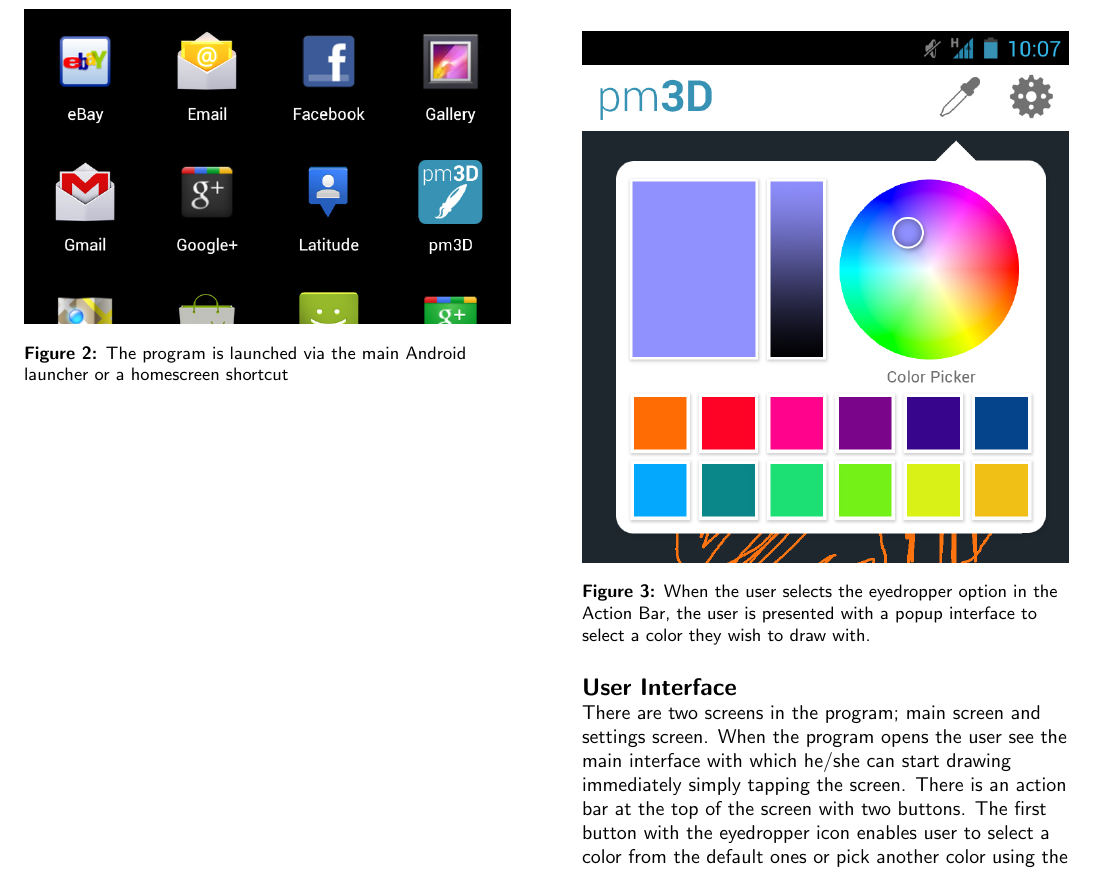
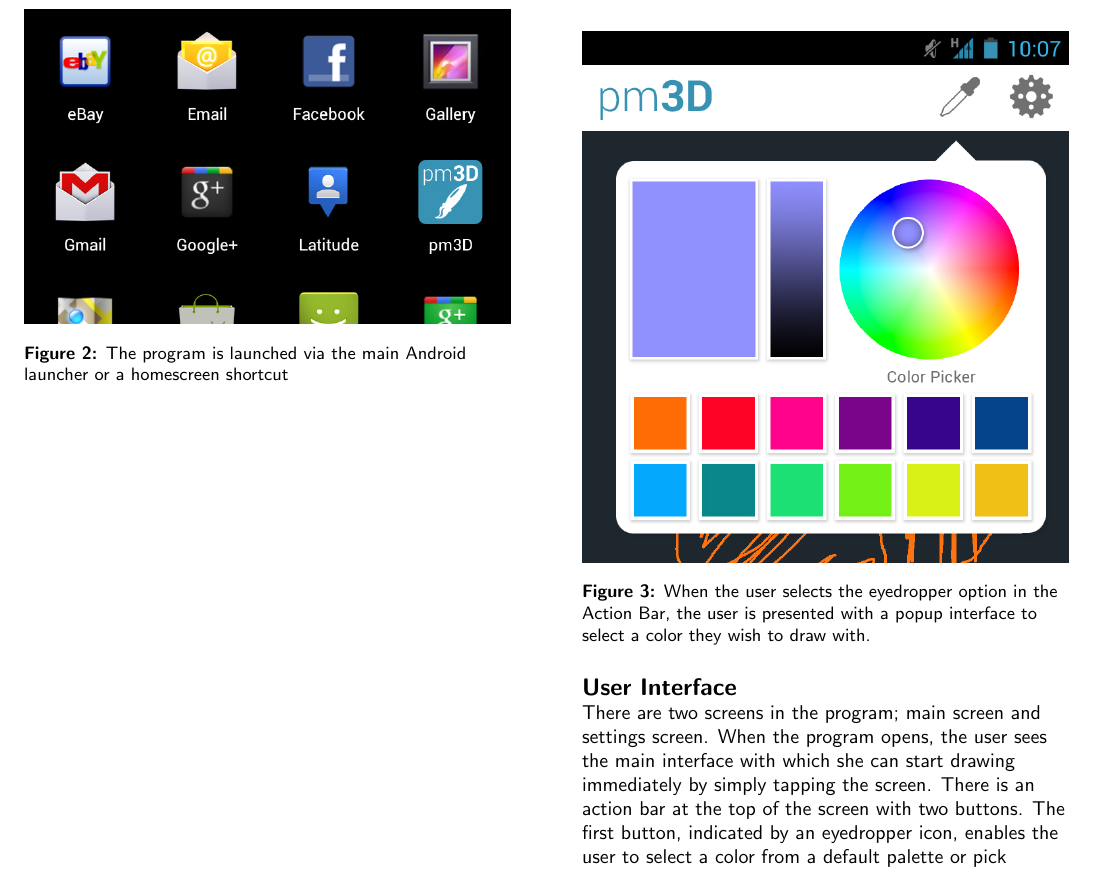
Before and after one commit to nathanjordan/CHI2013Paper, a LaTeX document (CHIPaper.tex): part of page 4 of 6, cut so that both start at the same text. Compiled offline with pdfLaTeX.

Commit message:
Edited user interface

```diff
--- a/CHIPaper.tex
+++ b/CHIPaper.tex
@@ -178,4 +178,9 @@ At the time of writing, there are no competing or related systems for drawing in
 
 \section{User Interface}
 
-There are two screens in the program; main screen and settings screen. When the program opens the user see the main interface with which he/she can start drawing immediately simply tapping the screen. There is an action bar at the top of the screen with two buttons. The first button with the eyedropper icon enables user to select a color from the default ones or pick another color using the  color picker. User can also see the selected color at the bottom of the screen while in drawing mode. User can stop drawing anytime to look at the drawing and use swipe and pinch gestures to orbit or zoom in view mode.
+There are two screens in the program; main screen and settings screen. When
+the program opens, the user sees the main interface with which she can start
+drawing immediately by simply tapping the screen. There is an action bar at
+the top of the screen with two buttons. The first button, indicated by an
+eyedropper icon, enables the user to select a color from a default palette or
+pick another color using the color picker. Users can also see the selected
```
Also changed, not shown: CHIPaper.tex (28 more changed lines).
